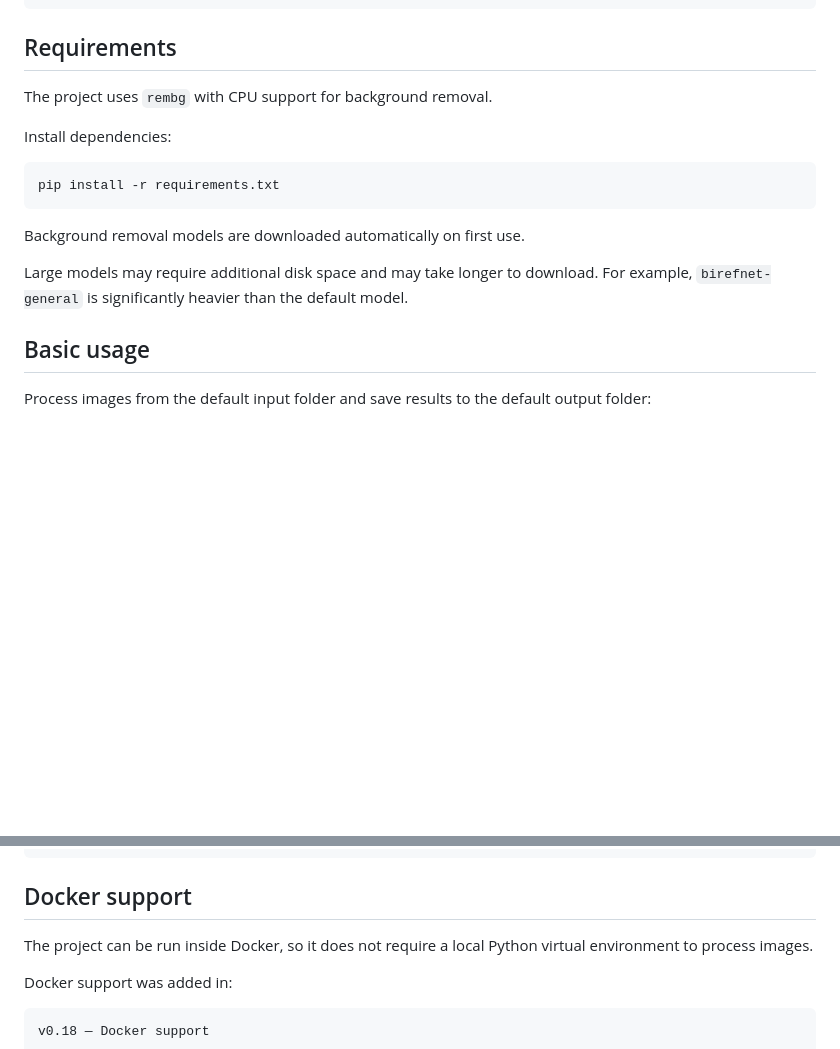
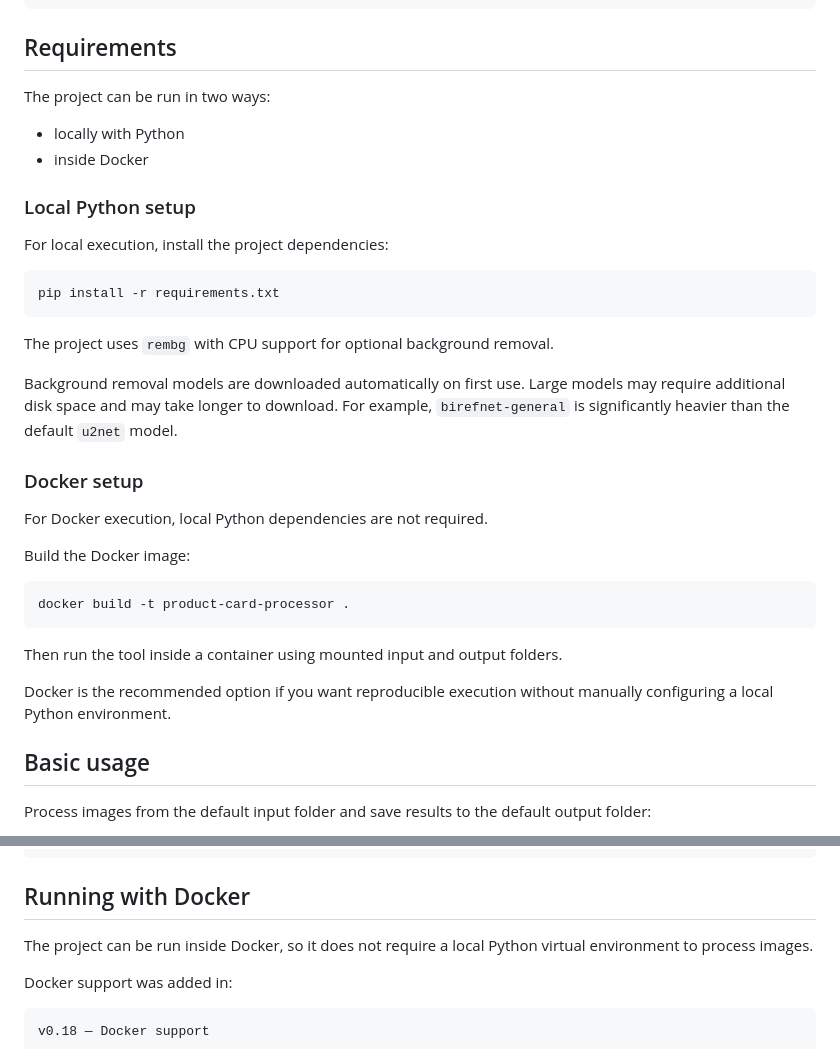
Before and after one commit to Ouple/product_card_processor, a Markdown page: README.md, 2 parts joined by grey strips. Drawn GitHub-style; blank space fills up the shorter version.

Commit message:
Improve requirements section

````diff
--- a/README.md
+++ b/README.md
@@ -74,17 +74,36 @@ product_card_processor/
 
 ## Requirements
 
-The project uses `rembg` with CPU support for background removal.
+The project can be run in two ways:
 
-Install dependencies:
+* locally with Python
+* inside Docker
+
+### Local Python setup
+
+For local execution, install the project dependencies:
 
 ```bash
 pip install -r requirements.txt
 ```
 
-Background removal models are downloaded automatically on first use.
+The project uses `rembg` with CPU support for optional background removal.
 
-Large models may require additional disk space and may take longer to download. For example, `birefnet-general` is significantly heavier than the default model.
+Background removal models are downloaded automatically on first use. Large models may require additional disk space and may take longer to download. For example, `birefnet-general` is significantly heavier than the default `u2net` model.
+
+### Docker setup
+
+For Docker execution, local Python dependencies are not required.
+
+Build the Docker image:
+
+```powershell
+docker build -t product-card-processor .
+```
+
+Then run the tool inside a container using mounted input and output folders.
+
+Docker is the recommended option if you want reproducible execution without manually configuring a local Python environment.
 
 ## Basic usage
 
@@ -281,7 +300,7 @@ Example report structure:
 }
 ```
 
-## Docker support
+## Running with Docker
 
 The project can be run inside Docker, so it does not require a local Python virtual environment to process images.
 
````
